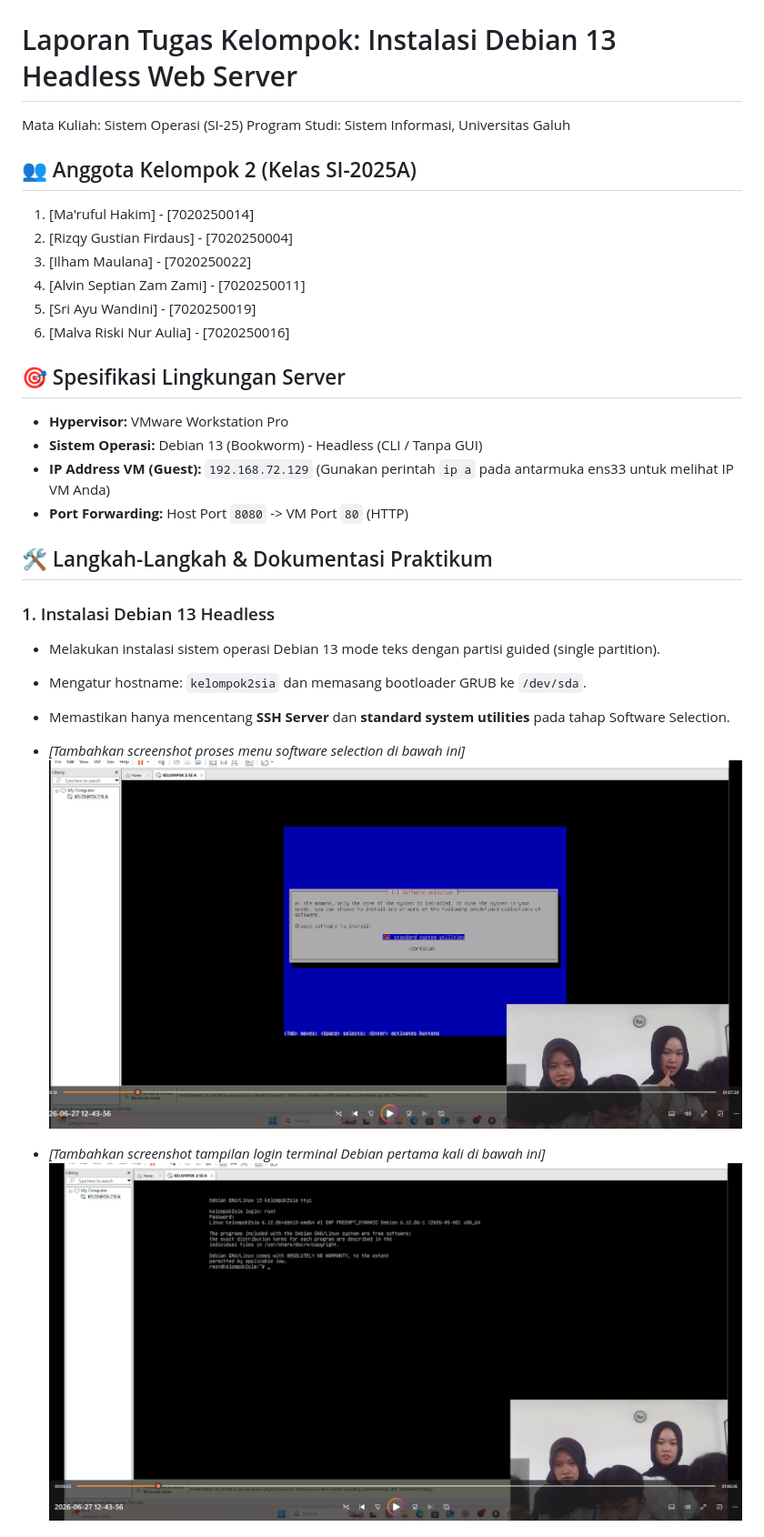
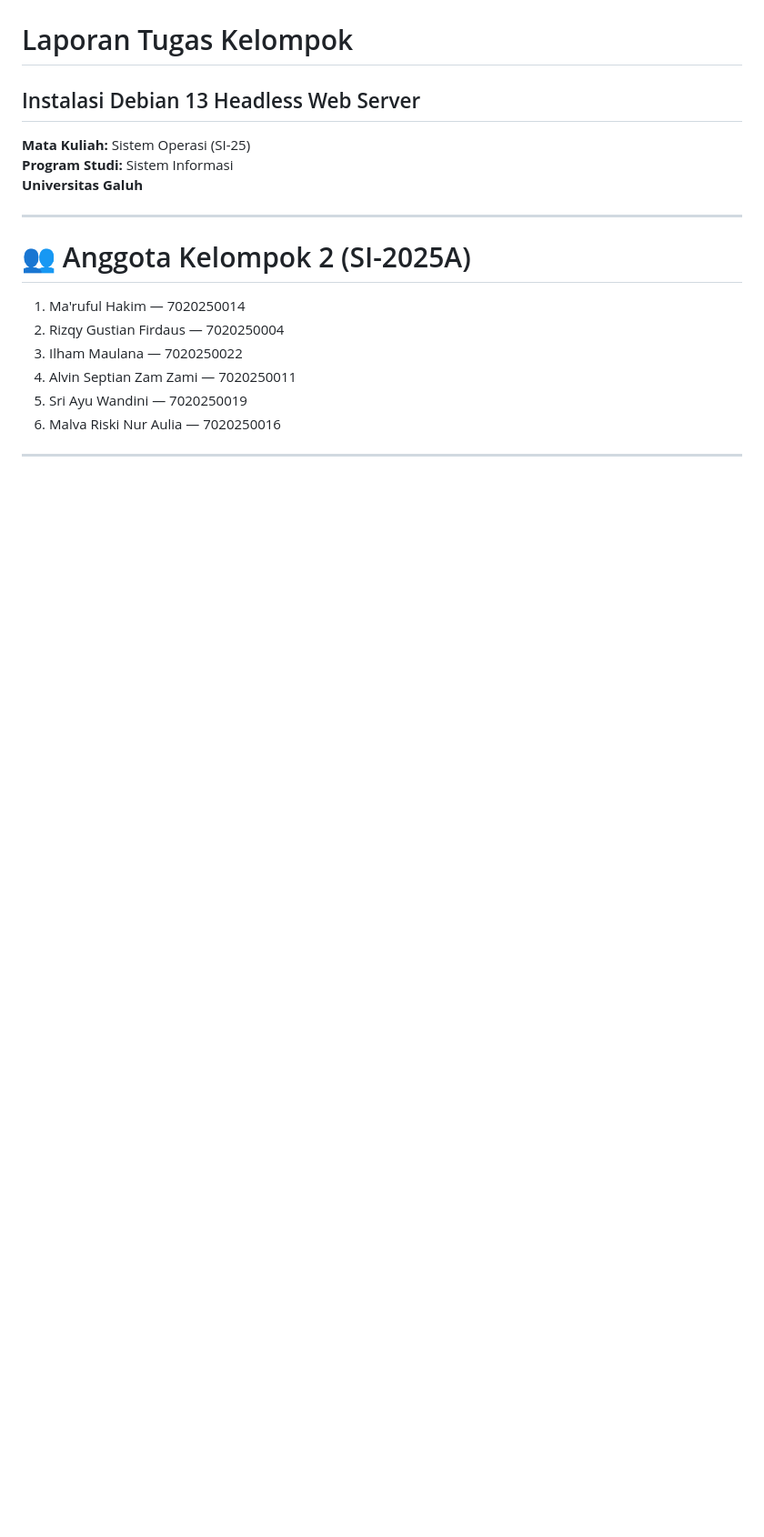
Before and after one commit to malvarnaa/sistem-operasi-si25-kelompok2, a Markdown page: README.md, the part around one of its changes. Shown at 91% size. GitHub-like rendering; blank space fills up the shorter version.

Commit message:
tambah penjelasan setiap langkahnya
Updated README with clearer descriptions and formatting improvements.

```diff
--- a/README.md
+++ b/README.md
@@ -6,33 +8,23 @@ Berikut adalah bukti bahwa Nginx telah berjalan aktif di server Debian kami:
 
 ![Tampilan Nginx Status](Images/03-nginx-status.png)
 
-# Laporan Tugas Kelompok: Instalasi Debian 13 Headless Web Server
-Mata Kuliah: Sistem Operasi (SI-25)
-Program Studi: Sistem Informasi, Universitas Galuh
+# Laporan Tugas Kelompok
+## Instalasi Debian 13 Headless Web Server
 
-## 👥 Anggota Kelompok 2 (Kelas SI-2025A)
-1. [Ma'ruful Hakim] - [7020250014]
-2. [Rizqy Gustian Firdaus] - [7020250004]
-3. [Ilham Maulana] - [7020250022]
-3. [Alvin Septian Zam Zami] - [7020250011]
-3. [Sri Ayu Wandini] - [7020250019]
-3. [Malva Riski Nur Aulia] - [7020250016]
+**Mata Kuliah:** Sistem Operasi (SI-25)
+**Program Studi:** Sistem Informasi
+**Universitas Galuh**
 
-## 🎯 Spesifikasi Lingkungan Server
-* **Hypervisor:** VMware Workstation Pro
-* **Sistem Operasi:** Debian 13 (Bookworm) - Headless (CLI / Tanpa GUI)
-* **IP Address VM (Guest):** `192.168.72.129` (Gunakan perintah `ip a` pada antarmuka ens33 untuk melihat IP VM Anda)
-* **Port Forwarding:** Host Port `8080` -> VM Port `80` (HTTP)
+---
 
-## 🛠️ Langkah-Langkah & Dokumentasi Praktikum
+# 👥 Anggota Kelompok 2 (SI-2025A)
 
-### 1. Instalasi Debian 13 Headless
-* Melakukan instalasi sistem operasi Debian 13 mode teks dengan partisi guided (single partition).
-* Mengatur hostname: `kelompok2sia` dan memasang bootloader GRUB ke `/dev/sda`.
-* Memastikan hanya mencentang **SSH Server** dan **standard system utilities** pada tahap Software Selection.
-* *[Tambahkan screenshot proses menu software selection di bawah ini]*
-  ![Software Selection](Images/01-Software-Selection.png)
+1. Ma'ruful Hakim — 7020250014
+2. Rizqy Gustian Firdaus — 7020250004
+3. Ilham Maulana — 7020250022
+4. Alvin Septian Zam Zami — 7020250011
+5. Sri Ayu Wandini — 7020250019
+6. Malva Riski Nur Aulia — 7020250016
 
-* *[Tambahkan screenshot tampilan login terminal Debian pertama kali di bawah ini]*
-  ![Login Terminal](Images/02-Debian-Login.png)
+---
 
```
Also changed, not shown: other parts of README.md (+414 -54 lines).
